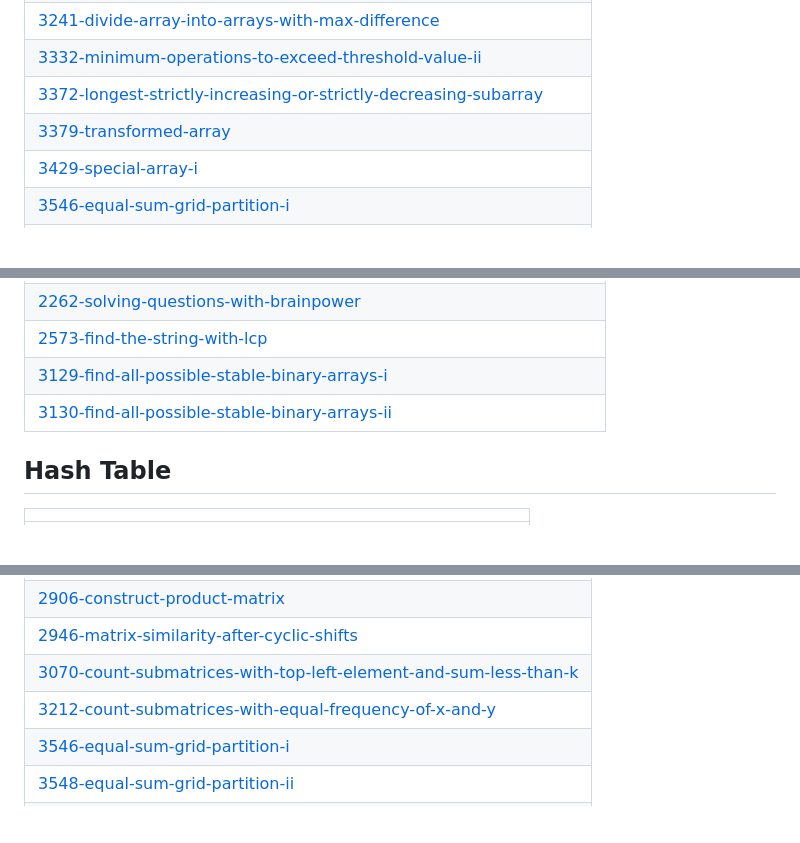
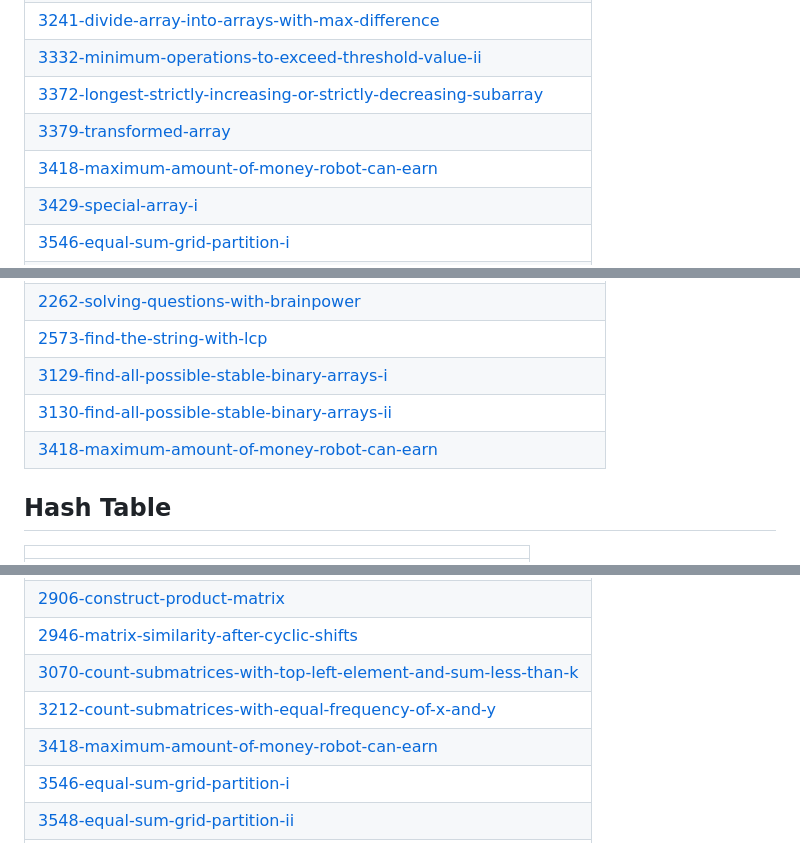
Before and after one commit to sunilthakurr/LeetCode-Problems, a Markdown page: README.md, 3 parts joined by grey strips. Rendered like a GitHub page; blank space fills up the shorter version.

Commit message:
Update README - Topic Tags

```diff
--- a/README.md
+++ b/README.md
@@ -58,6 +58,7 @@ Collection of LeetCode questions to ace the coding interview! - Created using [L
 | [3332-minimum-operations-to-exceed-threshold-value-ii](https://github.com/sunilthakurr/LeetCode-Problems/tree/master/3332-minimum-operations-to-exceed-threshold-value-ii) |
 | [3372-longest-strictly-increasing-or-strictly-decreasing-subarray](https://github.com/sunilthakurr/LeetCode-Problems/tree/master/3372-longest-strictly-increasing-or-strictly-decreasing-subarray) |
 | [3379-transformed-array](https://github.com/sunilthakurr/LeetCode-Problems/tree/master/3379-transformed-array) |
+| [3418-maximum-amount-of-money-robot-can-earn](https://github.com/sunilthakurr/LeetCode-Problems/tree/master/3418-maximum-amount-of-money-robot-can-earn) |
 | [3429-special-array-i](https://github.com/sunilthakurr/LeetCode-Problems/tree/master/3429-special-array-i) |
 | [3546-equal-sum-grid-partition-i](https://github.com/sunilthakurr/LeetCode-Problems/tree/master/3546-equal-sum-grid-partition-i) |
 | [3548-equal-sum-grid-partition-ii](https://github.com/sunilthakurr/LeetCode-Problems/tree/master/3548-equal-sum-grid-partition-ii) |
@@ -80,6 +81,7 @@ Collection of LeetCode questions to ace the coding interview! - Created using [L
 | [2573-find-the-string-with-lcp](https://github.com/sunilthakurr/LeetCode-Problems/tree/master/2573-find-the-string-with-lcp) |
 | [3129-find-all-possible-stable-binary-arrays-i](https://github.com/sunilthakurr/LeetCode-Problems/tree/master/3129-find-all-possible-stable-binary-arrays-i) |
 | [3130-find-all-possible-stable-binary-arrays-ii](https://github.com/sunilthakurr/LeetCode-Problems/tree/master/3130-find-all-possible-stable-binary-arrays-ii) |
+| [3418-maximum-amount-of-money-robot-can-earn](https://github.com/sunilthakurr/LeetCode-Problems/tree/master/3418-maximum-amount-of-money-robot-can-earn) |
 ## Hash Table
 |  |
 | ------- |
@@ -221,6 +223,7 @@ Collection of LeetCode questions to ace the coding interview! - Created using [L
 | [2946-matrix-similarity-after-cyclic-shifts](https://github.com/sunilthakurr/LeetCode-Problems/tree/master/2946-matrix-similarity-after-cyclic-shifts) |
 | [3070-count-submatrices-with-top-left-element-and-sum-less-than-k](https://github.com/sunilthakurr/LeetCode-Problems/tree/master/3070-count-submatrices-with-top-left-element-and-sum-less-than-k) |
 | [3212-count-submatrices-with-equal-frequency-of-x-and-y](https://github.com/sunilthakurr/LeetCode-Problems/tree/master/3212-count-submatrices-with-equal-frequency-of-x-and-y) |
+| [3418-maximum-amount-of-money-robot-can-earn](https://github.com/sunilthakurr/LeetCode-Problems/tree/master/3418-maximum-amount-of-money-robot-can-earn) |
 | [3546-equal-sum-grid-partition-i](https://github.com/sunilthakurr/LeetCode-Problems/tree/master/3546-equal-sum-grid-partition-i) |
 | [3548-equal-sum-grid-partition-ii](https://github.com/sunilthakurr/LeetCode-Problems/tree/master/3548-equal-sum-grid-partition-ii) |
 | [3567-minimum-absolute-difference-in-sliding-submatrix](https://github.com/sunilthakurr/LeetCode-Problems/tree/master/3567-minimum-absolute-difference-in-sliding-submatrix) |
```
